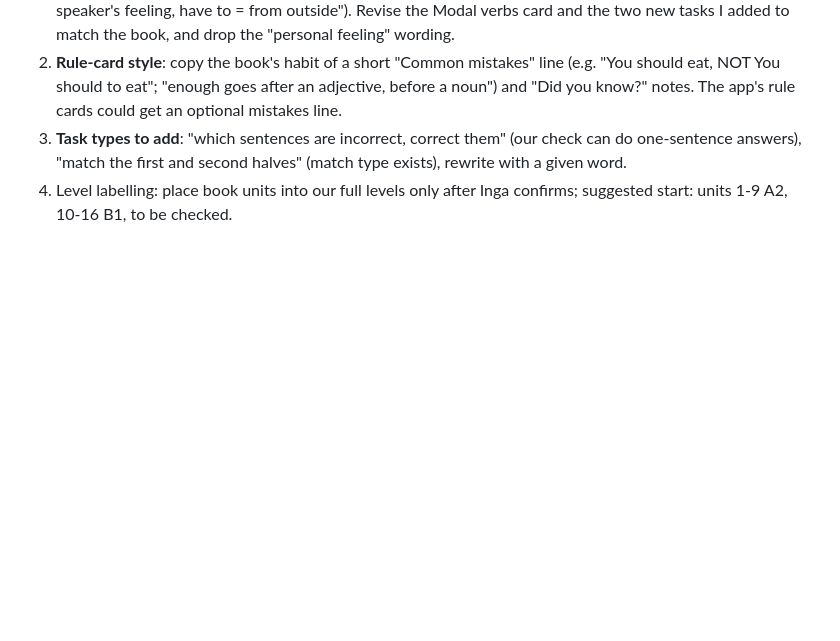
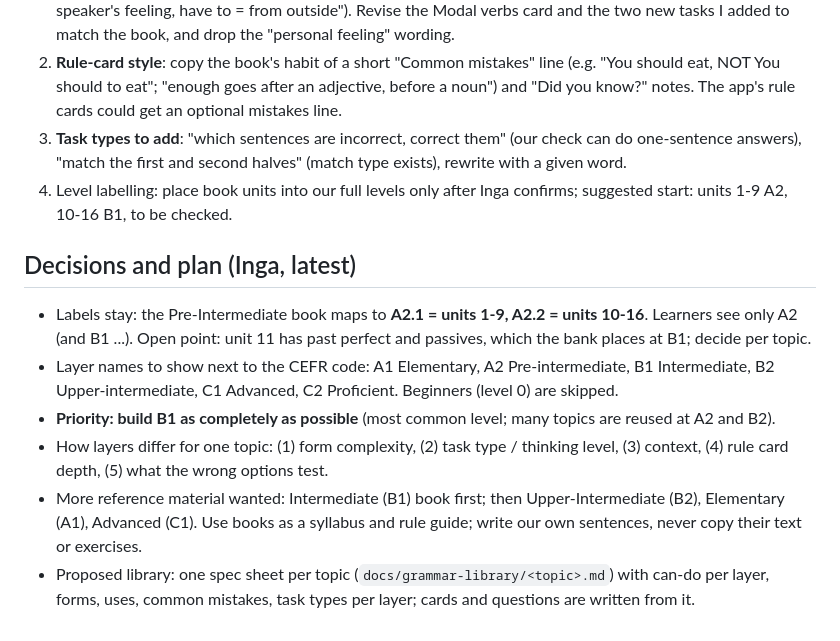
Before and after one commit to inga-cmyk/englishfever, a Markdown page: docs/NOTES-picker-and-levels.md, the part around the change. GitHub-like rendering; blank space fills up the shorter version.

Commit message:
Notes: layers and B1-first plan
Co-Authored-By: Claude Sonnet 5.5 <noreply@anthropic.com>
Claude-Session: https://claude.ai/code/session_01KgeRbPLV8oxWDH13RCeXSS

```diff
--- a/docs/NOTES-picker-and-levels.md
+++ b/docs/NOTES-picker-and-levels.md
@@ -40,3 +40,11 @@ Findings to act on when we build:
 2. **Rule-card style**: copy the book's habit of a short "Common mistakes" line (e.g. "You should eat, NOT You should to eat"; "enough goes after an adjective, before a noun") and "Did you know?" notes. The app's rule cards could get an optional mistakes line.
 3. **Task types to add**: "which sentences are incorrect, correct them" (our check can do one-sentence answers), "match the first and second halves" (match type exists), rewrite with a given word.
 4. Level labelling: place book units into our full levels only after Inga confirms; suggested start: units 1-9 A2, 10-16 B1, to be checked.
+
+## Decisions and plan (Inga, latest)
+- Labels stay: the Pre-Intermediate book maps to **A2.1 = units 1-9, A2.2 = units 10-16**. Learners see only A2 (and B1 ...). Open point: unit 11 has past perfect and passives, which the bank places at B1; decide per topic.
+- Layer names to show next to the CEFR code: A1 Elementary, A2 Pre-intermediate, B1 Intermediate, B2 Upper-intermediate, C1 Advanced, C2 Proficient. Beginners (level 0) are skipped.
+- **Priority: build B1 as completely as possible** (most common level; many topics are reused at A2 and B2).
+- How layers differ for one topic: (1) form complexity, (2) task type / thinking level, (3) context, (4) rule card depth, (5) what the wrong options test.
+- More reference material wanted: Intermediate (B1) book first; then Upper-Intermediate (B2), Elementary (A1), Advanced (C1). Use books as a syllabus and rule guide; write our own sentences, never copy their text or exercises.
+- Proposed library: one spec sheet per topic (`docs/grammar-library/<topic>.md`) with can-do per layer, forms, uses, common mistakes, task types per layer; cards and questions are written from it.
```
